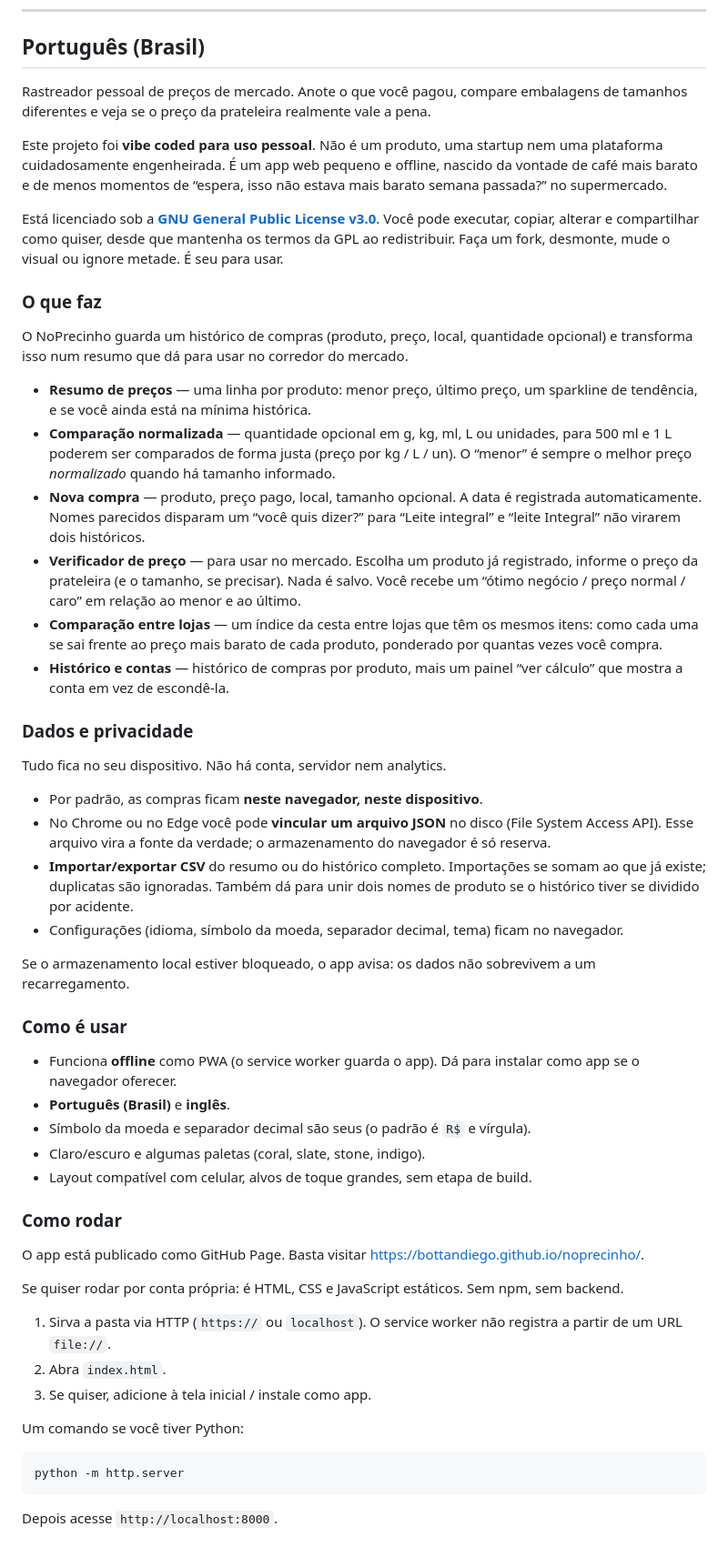
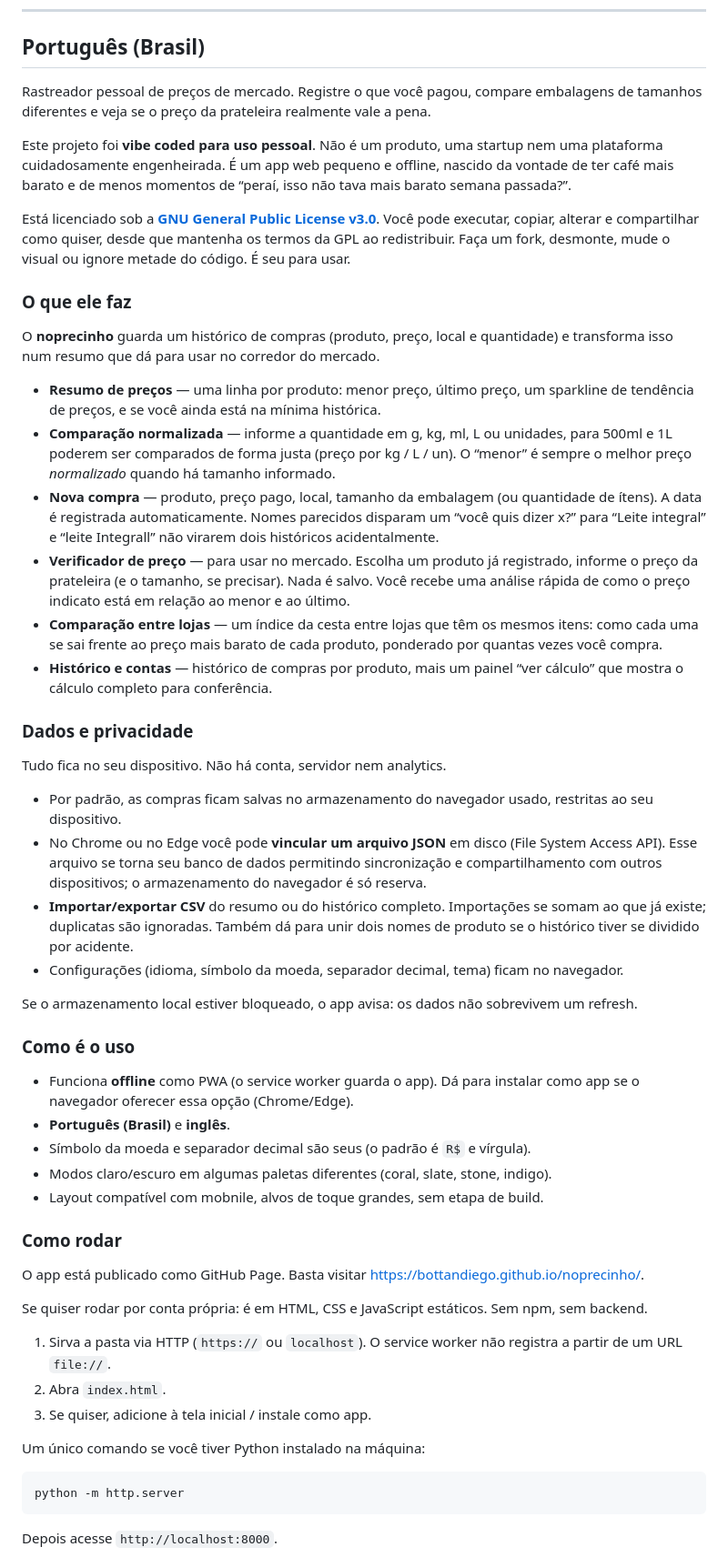
Before and after one commit to bottandiego/noprecinho, a Markdown page: README.md, the part around the change. Shown at 91% size. Drawn GitHub-style.

Commit message:
Revised README.md for improved language and clarity
Updated various phrases for clarity and consistency in Portuguese.

````diff
--- a/README.md
+++ b/README.md
@@ -64,53 +64,53 @@ Then visit `http://localhost:8000`.
 
 ## Português (Brasil)
 
-Rastreador pessoal de preços de mercado. Anote o que você pagou, compare embalagens de tamanhos diferentes e veja se o preço da prateleira realmente vale a pena.
+Rastreador pessoal de preços de mercado. Registre o que você pagou, compare embalagens de tamanhos diferentes e veja se o preço da prateleira realmente vale a pena.
 
-Este projeto foi **vibe coded para uso pessoal**. Não é um produto, uma startup nem uma plataforma cuidadosamente engenheirada. É um app web pequeno e offline, nascido da vontade de café mais barato e de menos momentos de “espera, isso não estava mais barato semana passada?” no supermercado.
+Este projeto foi **vibe coded para uso pessoal**. Não é um produto, uma startup nem uma plataforma cuidadosamente engenheirada. É um app web pequeno e offline, nascido da vontade de ter café mais barato e de menos momentos de “peraí, isso não tava mais barato semana passada?”.
 
-Está licenciado sob a **[GNU General Public License v3.0](https://www.gnu.org/licenses/gpl-3.0.html)**. Você pode executar, copiar, alterar e compartilhar como quiser, desde que mantenha os termos da GPL ao redistribuir. Faça um fork, desmonte, mude o visual ou ignore metade. É seu para usar.
+Está licenciado sob a **[GNU General Public License v3.0](https://www.gnu.org/licenses/gpl-3.0.html)**. Você pode executar, copiar, alterar e compartilhar como quiser, desde que mantenha os termos da GPL ao redistribuir. Faça um fork, desmonte, mude o visual ou ignore metade do código. É seu para usar.
 
-### O que faz
+### O que ele faz
 
-O NoPrecinho guarda um histórico de compras (produto, preço, local, quantidade opcional) e transforma isso num resumo que dá para usar no corredor do mercado.
+O **noprecinho** guarda um histórico de compras (produto, preço, local e quantidade) e transforma isso num resumo que dá para usar no corredor do mercado.
 
-- **Resumo de preços** — uma linha por produto: menor preço, último preço, um sparkline de tendência, e se você ainda está na mínima histórica.
-- **Comparação normalizada** — quantidade opcional em g, kg, ml, L ou unidades, para 500 ml e 1 L poderem ser comparados de forma justa (preço por kg / L / un). O “menor” é sempre o melhor preço *normalizado* quando há tamanho informado.
-- **Nova compra** — produto, preço pago, local, tamanho opcional. A data é registrada automaticamente. Nomes parecidos disparam um “você quis dizer?” para “Leite integral” e “leite Integral” não virarem dois históricos.
-- **Verificador de preço** — para usar no mercado. Escolha um produto já registrado, informe o preço da prateleira (e o tamanho, se precisar). Nada é salvo. Você recebe um “ótimo negócio / preço normal / caro” em relação ao menor e ao último.
+- **Resumo de preços** — uma linha por produto: menor preço, último preço, um sparkline de tendência de preços, e se você ainda está na mínima histórica.
+- **Comparação normalizada** — informe a quantidade em g, kg, ml, L ou unidades, para 500ml e 1L poderem ser comparados de forma justa (preço por kg / L / un). O “menor” é sempre o melhor preço *normalizado* quando há tamanho informado.
+- **Nova compra** — produto, preço pago, local, tamanho da embalagem (ou quantidade de ítens). A data é registrada automaticamente. Nomes parecidos disparam um “você quis dizer x?” para “Leite integral” e “leite Integrall” não virarem dois históricos acidentalmente.
+- **Verificador de preço** — para usar no mercado. Escolha um produto já registrado, informe o preço da prateleira (e o tamanho, se precisar). Nada é salvo. Você recebe uma análise rápida de como o preço indicato está em relação ao menor e ao último.
 - **Comparação entre lojas** — um índice da cesta entre lojas que têm os mesmos itens: como cada uma se sai frente ao preço mais barato de cada produto, ponderado por quantas vezes você compra.
-- **Histórico e contas** — histórico de compras por produto, mais um painel “ver cálculo” que mostra a conta em vez de escondê-la.
+- **Histórico e contas** — histórico de compras por produto, mais um painel “ver cálculo” que mostra o cálculo completo para conferência.
 
 ### Dados e privacidade
 
 Tudo fica no seu dispositivo. Não há conta, servidor nem analytics.
 
-- Por padrão, as compras ficam **neste navegador, neste dispositivo**.
-- No Chrome ou no Edge você pode **vincular um arquivo JSON** no disco (File System Access API). Esse arquivo vira a fonte da verdade; o armazenamento do navegador é só reserva.
+- Por padrão, as compras ficam salvas no armazenamento do navegador usado, restritas ao seu dispositivo.
+- No Chrome ou no Edge você pode **vincular um arquivo JSON** em disco (File System Access API). Esse arquivo se torna seu banco de dados permitindo sincronização e compartilhamento com outros dispositivos; o armazenamento do navegador é só reserva.
 - **Importar/exportar CSV** do resumo ou do histórico completo. Importações se somam ao que já existe; duplicatas são ignoradas. Também dá para unir dois nomes de produto se o histórico tiver se dividido por acidente.
 - Configurações (idioma, símbolo da moeda, separador decimal, tema) ficam no navegador.
 
-Se o armazenamento local estiver bloqueado, o app avisa: os dados não sobrevivem a um recarregamento.
+Se o armazenamento local estiver bloqueado, o app avisa: os dados não sobrevivem um refresh.
 
-### Como é usar
+### Como é o uso
 
-- Funciona **offline** como PWA (o service worker guarda o app). Dá para instalar como app se o navegador oferecer.
+- Funciona **offline** como PWA (o service worker guarda o app). Dá para instalar como app se o navegador oferecer essa opção (Chrome/Edge).
 - **Português (Brasil)** e **inglês**.
 - Símbolo da moeda e separador decimal são seus (o padrão é `R$` e vírgula).
-- Claro/escuro e algumas paletas (coral, slate, stone, indigo).
-- Layout compatível com celular, alvos de toque grandes, sem etapa de build.
+- Modos claro/escuro em algumas paletas diferentes (coral, slate, stone, indigo).
+- Layout compatível com mobnile, alvos de toque grandes, sem etapa de build.
 
 ### Como rodar
 
 O app está publicado como GitHub Page. Basta visitar [https://bottandiego.github.io/noprecinho/](https://bottandiego.github.io/noprecinho/).
 
-Se quiser rodar por conta própria: é HTML, CSS e JavaScript estáticos. Sem npm, sem backend.
+Se quiser rodar por conta própria: é em HTML, CSS e JavaScript estáticos. Sem npm, sem backend.
 
 1. Sirva a pasta via HTTP (`https://` ou `localhost`). O service worker não registra a partir de um URL `file://`.
 2. Abra `index.html`.
 3. Se quiser, adicione à tela inicial / instale como app.
 
-Um comando se você tiver Python:
+Um único comando se você tiver Python instalado na máquina:
 
 ```bash
 python -m http.server
````
